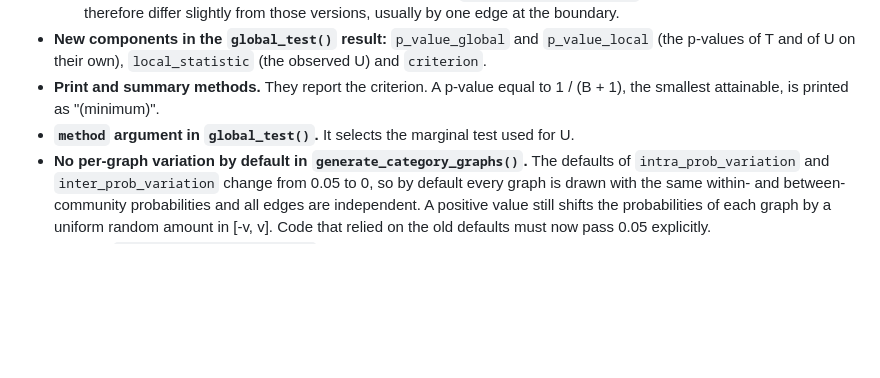
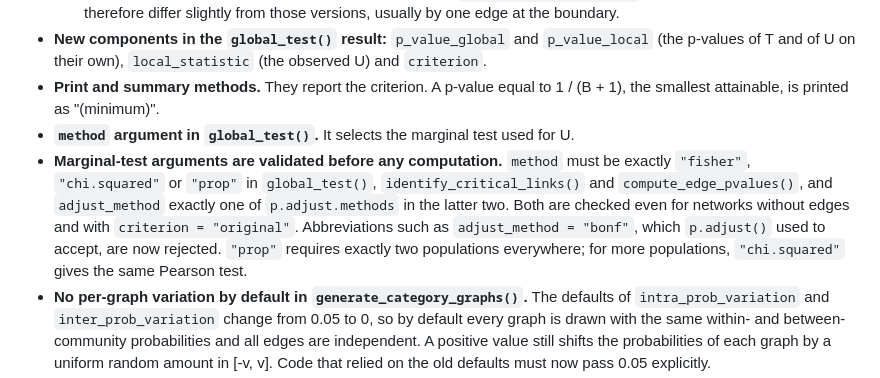
Before and after one commit to mmaximiliano/BrainNetTest, a Markdown page: NEWS.md, the part around the change. Rendered like a GitHub page; blank space fills up the shorter version.

Commit message:
docs(news): record eager validation of marginal-test arguments

```diff
--- a/NEWS.md
+++ b/NEWS.md
@@ -10,6 +10,7 @@
 * **New components in the `global_test()` result:** `p_value_global` and `p_value_local` (the p-values of T and of U on their own), `local_statistic` (the observed U) and `criterion`.
 * **Print and summary methods.** They report the criterion. A p-value equal to 1 / (B + 1), the smallest attainable, is printed as "(minimum)".
 * **`method` argument in `global_test()`.** It selects the marginal test used for U.
+* **Marginal-test arguments are validated before any computation.** `method` must be exactly `"fisher"`, `"chi.squared"` or `"prop"` in `global_test()`, `identify_critical_links()` and `compute_edge_pvalues()`, and `adjust_method` exactly one of `p.adjust.methods` in the latter two. Both are checked even for networks without edges and with `criterion = "original"`. Abbreviations such as `adjust_method = "bonf"`, which `p.adjust()` used to accept, are now rejected. `"prop"` requires exactly two populations everywhere; for more populations, `"chi.squared"` gives the same Pearson test.
 * **No per-graph variation by default in `generate_category_graphs()`.** The defaults of `intra_prob_variation` and `inter_prob_variation` change from 0.05 to 0, so by default every graph is drawn with the same within- and between-community probabilities and all edges are independent. A positive value still shifts the probabilities of each graph by a uniform random amount in [-v, v]. Code that relied on the old defaults must now pass 0.05 explicitly.
 * **Bug fix.** `identify_critical_links()` no longer mishandles the permutation replicates when there is a single candidate edge.
 
```
